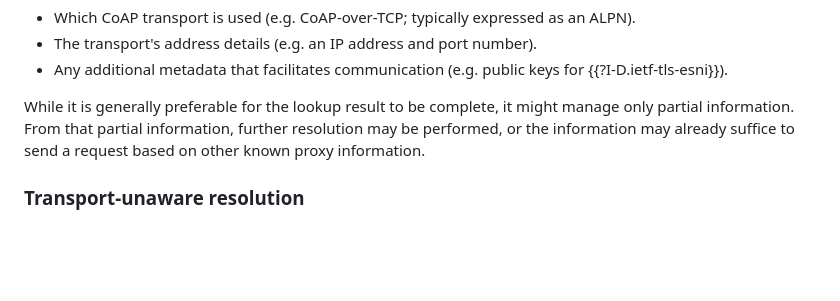
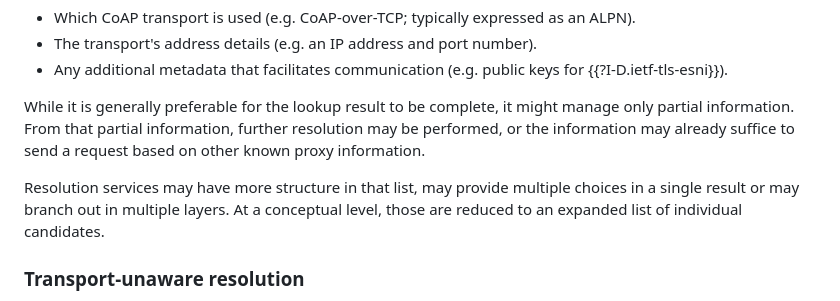
Before and after one commit to core-wg/transport-indication, a Markdown page: draft-ietf-core-transport-indication.md, the part around the change. Drawn GitHub-style; blank space fills up the shorter version.

Commit message:
Structured lookup result are treated as expanded

```diff
--- a/draft-ietf-core-transport-indication.md
+++ b/draft-ietf-core-transport-indication.md
@@ -312,6 +312,11 @@ From that partial information,
 further resolution may be performed,
 or the information may already suffice to send a request based on other known proxy information.
 
+Resolution services may have more structure in that list,
+may provide multiple choices in a single result
+or may branch out in multiple layers.
+At a conceptual level, those are reduced to an expanded list of individual candidates.
+
 ### Transport-unaware resolution
 
 The IP based transports specified so far (CoAP over UDP, DTLS, TCP, TLS and WebSockets)
```
